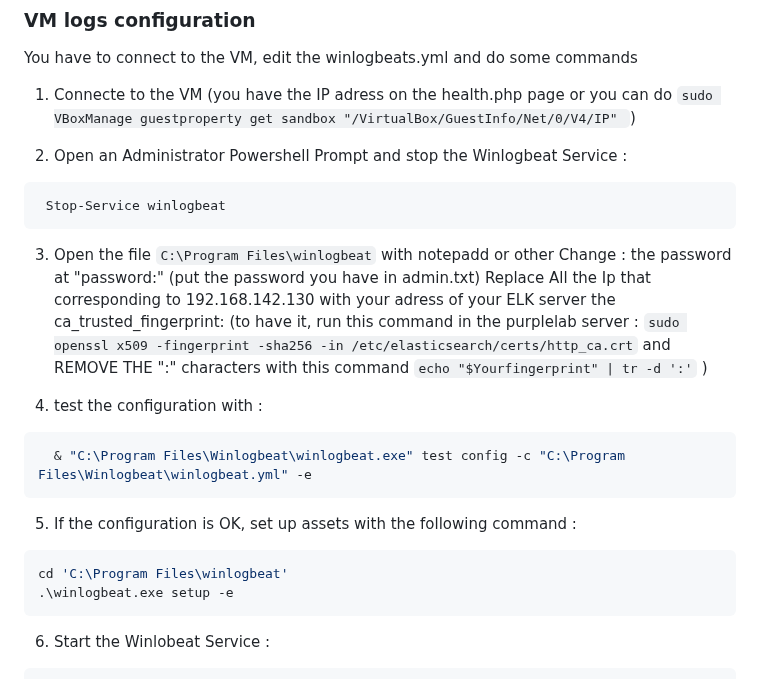
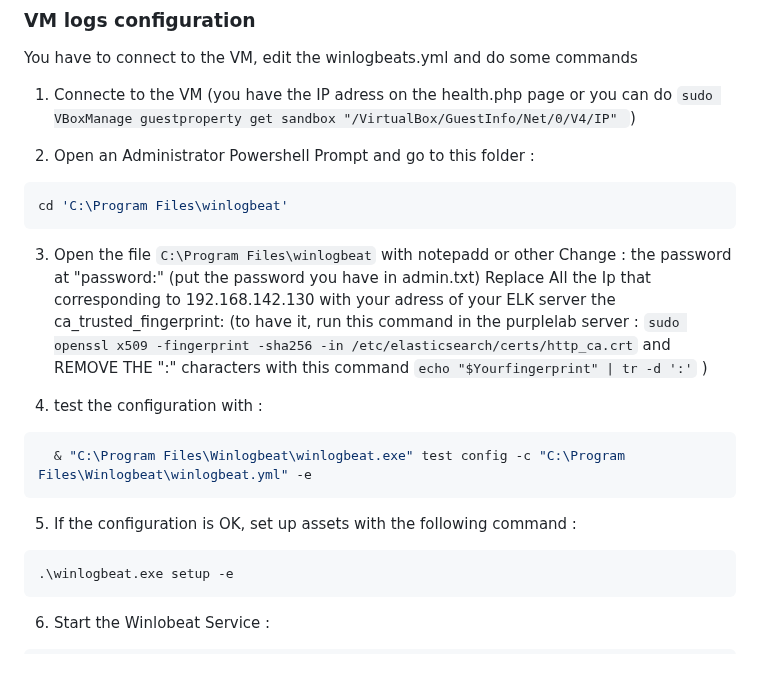
Before and after one commit to Krook9d/PurpleLab, a Markdown page: README.md, the part around the change. Drawn GitHub-style.

````diff
--- a/README.md
+++ b/README.md
@@ -121,10 +121,10 @@ You have to connect to the VM, edit the winlogbeats.yml and do some commands
 1. Connecte to the VM (you have the IP adress on the health.php page or you can do `sudo VBoxManage guestproperty get sandbox "/VirtualBox/GuestInfo/Net/0/V4/IP"
 `)
 
-2. Open an Administrator Powershell Prompt and stop the Winlogbeat Service :
+2. Open an Administrator Powershell Prompt and go to this folder :
 
 ```bash
- Stop-Service winlogbeat
+cd 'C:\Program Files\winlogbeat'
 ```
 
 3. Open the file `C:\Program Files\winlogbeat` with notepadd or other
@@ -142,7 +142,6 @@ the ca_trusted_fingerprint: (to have it, run this command in the purplelab serve
 
 5. If the configuration is OK, set up assets with the following command :
 ```bash
-cd 'C:\Program Files\winlogbeat'
 .\winlogbeat.exe setup -e
 ```
 
````
